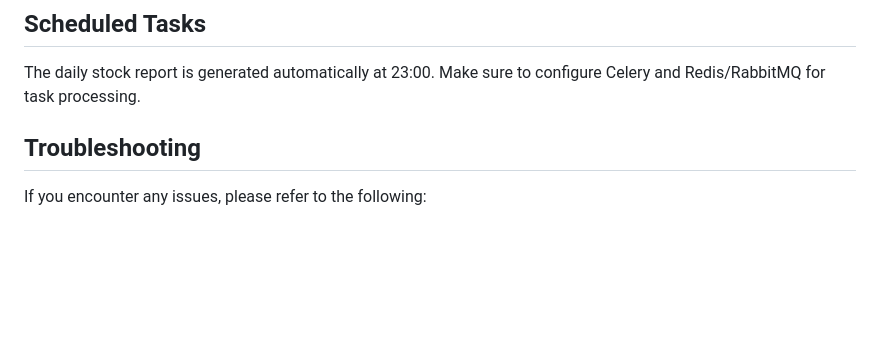
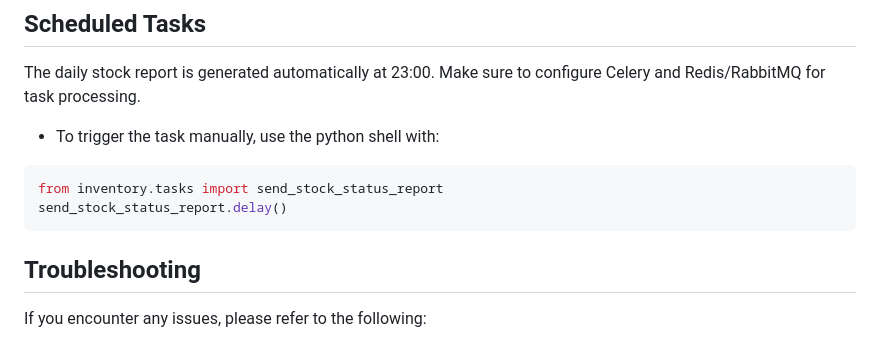
Before and after one commit to olajumoke4521/Warehouse-Inventory, a Markdown page: README.md, the part around the change. GitHub-like rendering; blank space fills up the shorter version.

Commit message:
Add changes to README

````diff
--- a/README.md
+++ b/README.md
@@ -174,6 +174,13 @@ python manage.py test
 
 The daily stock report is generated automatically at 23:00. Make sure to configure Celery and Redis/RabbitMQ for task processing.
 
+- To trigger the task manually, use the python shell with:
+
+```bash
+from inventory.tasks import send_stock_status_report
+send_stock_status_report.delay()
+```
+
 ## Troubleshooting
 
 If you encounter any issues, please refer to the following:
````
